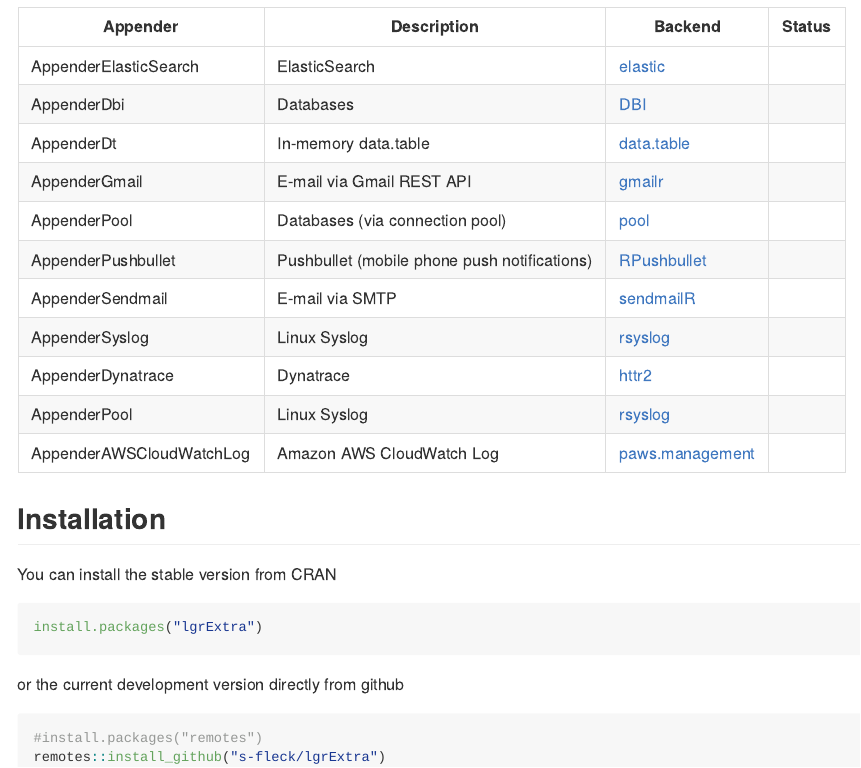
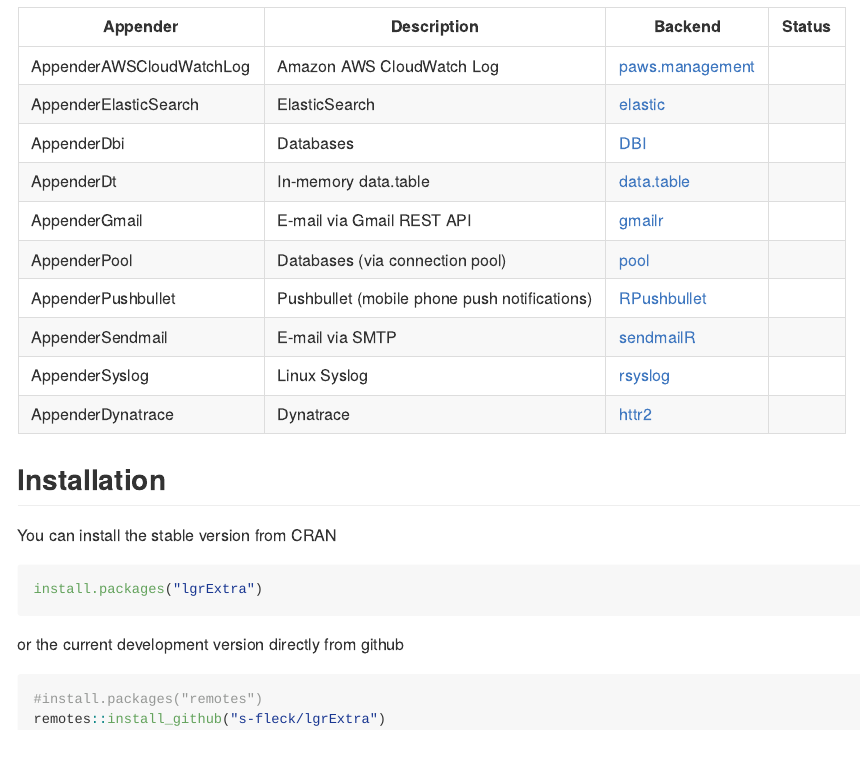
Before and after one commit to s-fleck/lgrExtra, an R Markdown document (README.Rmd): the page in a window 1100 px wide, from 350 px down. Rendered offline with R 4.5, knitr and Pandoc, with nearby package versions; badge pictures from the web are left out.

Commit message:
update readme

```diff
--- a/README.Rmd
+++ b/README.Rmd
@@ -37,6 +37,7 @@
 
 | Appender                 | Description                                  | Backend                                                               | Status                                                                                                                                                       |
 |--------------------------|----------------------------------------------|-----------------------------------------------------------------------|--------------------------------------------------------------------------------------------------------------------------------------------------------------|
+| AppenderAWSCloudWatchLog | Amazon AWS CloudWatch Log                    | [paws.management](https://cran.r-project.org/package=paws.management) | [![Lifecycle: experimental](https://img.shields.io/badge/lifecycle-experimental-orange.svg)](https://lifecycle.r-lib.org/articles/stages.html#experimental)  |
 | AppenderElasticSearch    | ElasticSearch                                | [elastic](https://cran.r-project.org/package=elastic)                 | [![Lifecycle: experimental](https://img.shields.io/badge/lifecycle-experimental-orange.svg)](https://lifecycle.r-lib.org/articles/stages.html#experimental)  |
 | AppenderDbi              | Databases                                    | [DBI](https://cran.r-project.org/package=DBI)                         | [![Lifecycle: experimental](https://img.shields.io/badge/lifecycle-experimental-orange.svg)](https://lifecycle.r-lib.org/articles/stages.html#experimental)  |
 | AppenderDt               | In-memory data.table                         | [data.table](https://github.com/Rdatatable/data.table)                | [![Lifecycle: superseded](https://img.shields.io/badge/lifecycle-superseded-blue.svg)](https://lifecycle.r-lib.org/articles/stages.html#superseded)          |
@@ -46,8 +47,7 @@
 | AppenderSendmail         | E-mail via SMTP                              | [sendmailR](https://cran.r-project.org/package=sendmailR)             | [![Lifecycle: stable](https://img.shields.io/badge/lifecycle-stable-brightgreen.svg)](https://lifecycle.r-lib.org/articles/stages.html#stable)               |
 | AppenderSyslog           | Linux Syslog                                 | [rsyslog](https://cran.r-project.org/package=rsyslog)                 | [![Lifecycle: stable](https://img.shields.io/badge/lifecycle-stable-brightgreen.svg)](https://lifecycle.r-lib.org/articles/stages.html#stable)               |
 | AppenderDynatrace        | Dynatrace                                    | [httr2](https://cran.r-project.org/package=httr2)                     | [![Lifecycle: experimental](https://img.shields.io/badge/lifecycle-experimental-orange.svg)](https://lifecycle.r-lib.org/articles/stages.html#experimental)  |
-| AppenderPool             | Linux Syslog                                 | [rsyslog](https://cran.r-project.org/package=rsyslog)                 | [![Lifecycle: experimental](https://img.shields.io/badge/lifecycle-experimental-orange.svg)](https://lifecycle.r-lib.org/articles/stages.html#experimental)  |
-| AppenderAWSCloudWatchLog | Amazon AWS CloudWatch Log                    | [paws.management](https://cran.r-project.org/package=paws.management) | [![Lifecycle: experimental](https://img.shields.io/badge/lifecycle-experimental-orange.svg)](https://lifecycle.r-lib.org/articles/stages.html#experimental)  |
+
 
 
 
```
Also changed, not shown: README.md.
